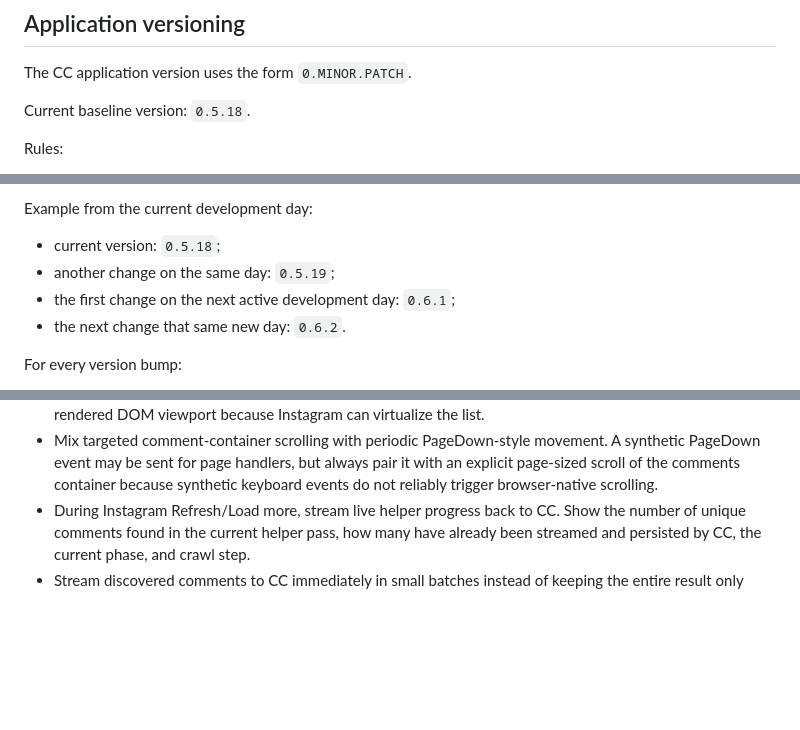
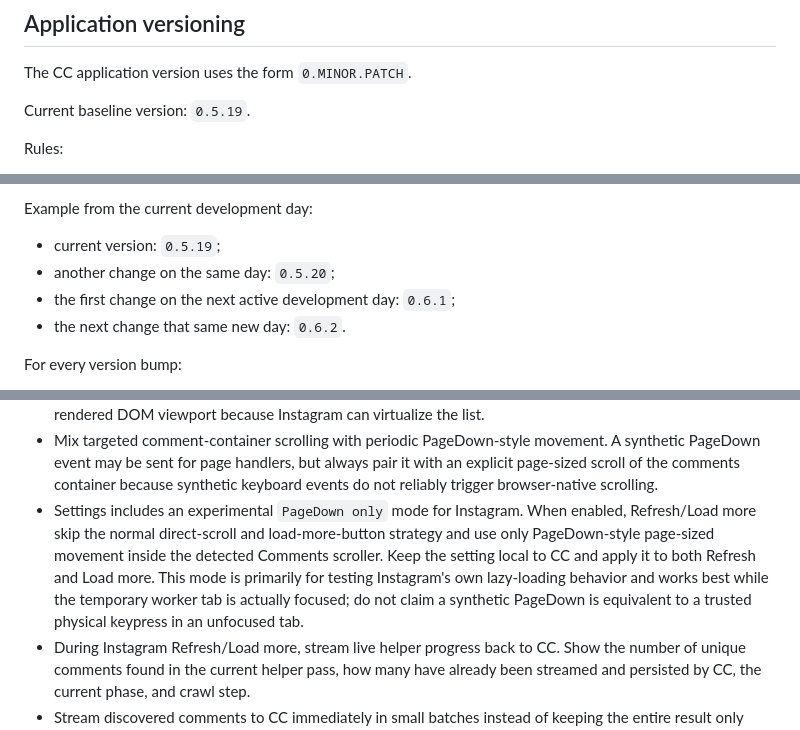
Before and after one commit to greenn/cc, a Markdown page: AGENTS.md, 3 parts joined by grey strips. Rendered like a GitHub page; blank space fills up the shorter version.

Commit message:
Document PageDown-only Instagram mode and bump baseline

```diff
--- a/AGENTS.md
+++ b/AGENTS.md
@@ -4,7 +4,7 @@
 
 The CC application version uses the form `0.MINOR.PATCH`.
 
-Current baseline version: `0.5.18`.
+Current baseline version: `0.5.19`.
 
 Rules:
 
@@ -19,8 +19,8 @@ Rules:
 
 Example from the current development day:
 
-- current version: `0.5.18`;
-- another change on the same day: `0.5.19`;
+- current version: `0.5.19`;
+- another change on the same day: `0.5.20`;
 - the first change on the next active development day: `0.6.1`;
 - the next change that same new day: `0.6.2`.
 
@@ -77,6 +77,7 @@ These are default product conventions for applications we build:
 - For `/reels/<id>/` sources, use the canonical `/reel/<id>/` route in the temporary worker tab because the plural route behaves like a feed and is less stable for automated comment loading.
 - Reel comment collection should open the Comments panel if necessary, then accumulate parsed comments while clicking load/reply controls and scrolling the comments panel. Do not return only the final currently-rendered DOM viewport because Instagram can virtualize the list.
 - Mix targeted comment-container scrolling with periodic PageDown-style movement. A synthetic PageDown event may be sent for page handlers, but always pair it with an explicit page-sized scroll of the comments container because synthetic keyboard events do not reliably trigger browser-native scrolling.
+- Settings includes an experimental `PageDown only` mode for Instagram. When enabled, Refresh/Load more skip the normal direct-scroll and load-more-button strategy and use only PageDown-style page-sized movement inside the detected Comments scroller. Keep the setting local to CC and apply it to both Refresh and Load more. This mode is primarily for testing Instagram's own lazy-loading behavior and works best while the temporary worker tab is actually focused; do not claim a synthetic PageDown is equivalent to a trusted physical keypress in an unfocused tab.
 - During Instagram Refresh/Load more, stream live helper progress back to CC. Show the number of unique comments found in the current helper pass, how many have already been streamed and persisted by CC, the current phase, and crawl step.
 - Stream discovered comments to CC immediately in small batches instead of keeping the entire result only inside the worker tab until the end. CC must upsert each incoming batch synchronously into local storage.
 - If the user closes the temporary worker tab early, all batches that were already streamed to CC remain saved. Losing the worker must not roll back already persisted comments; the operation should end with an explicit interrupted/worker-closed message.
```
